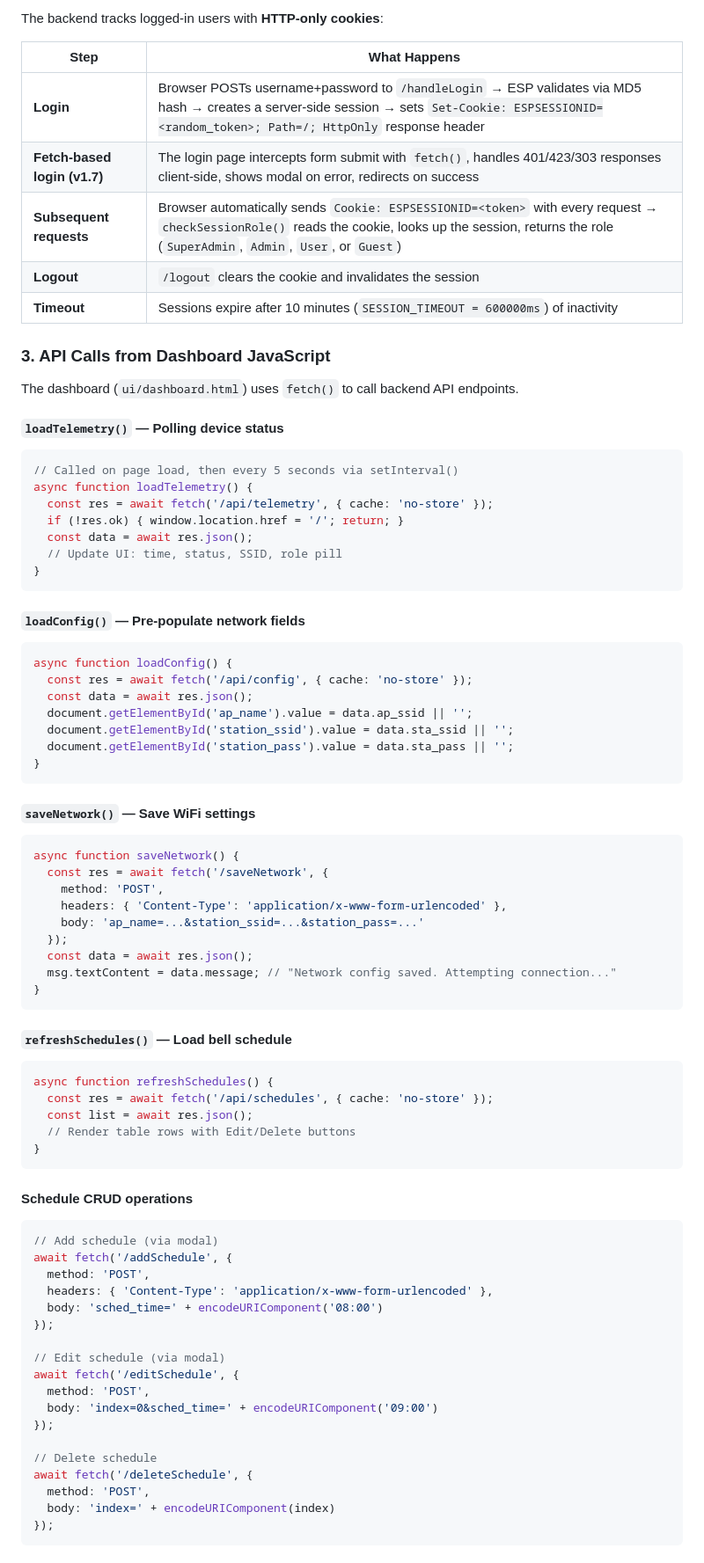
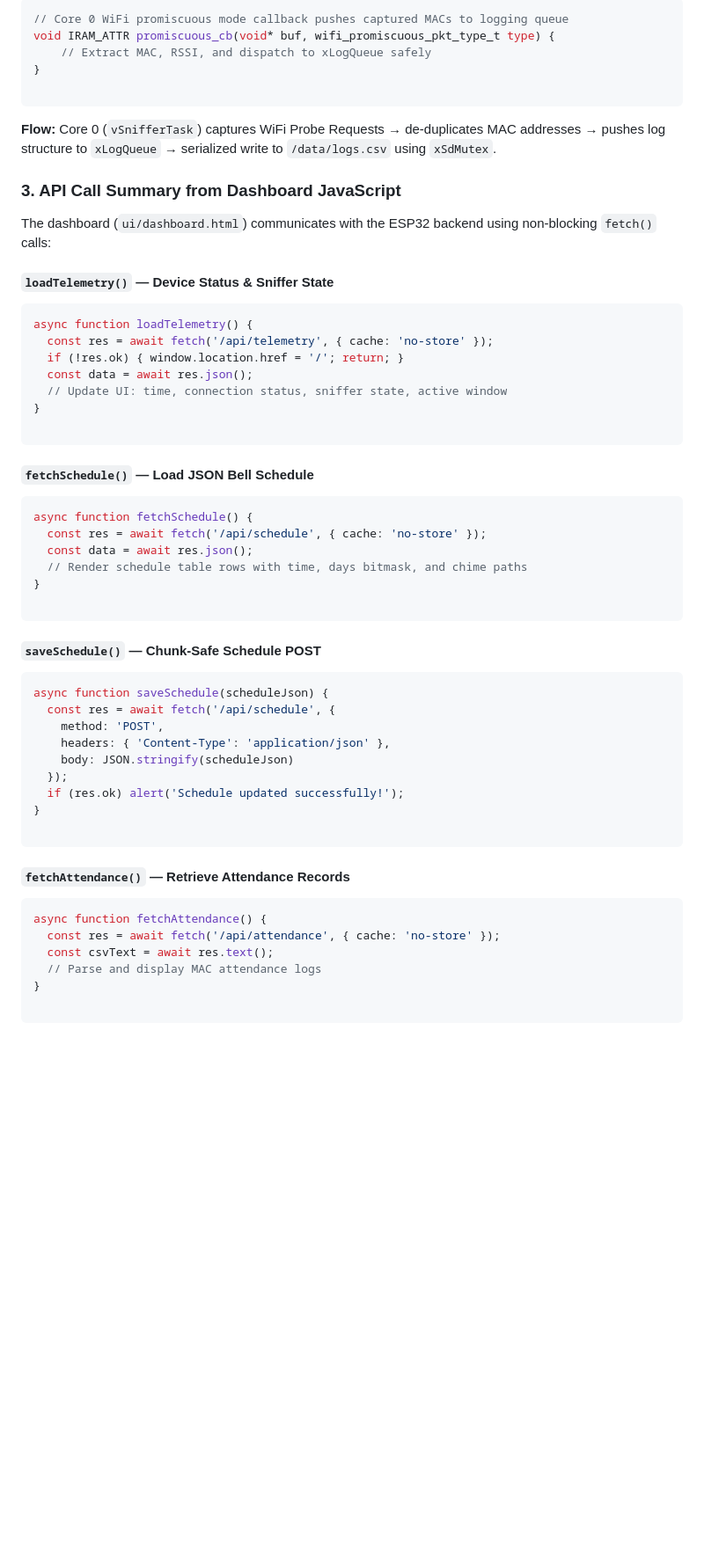
Before and after one commit to poohbears123/capstone_elem_smart-bell, a Markdown page: README.md, the part around one of its changes. Shown at 88% size. GitHub-like rendering; blank space fills up the shorter version.

````diff
--- a/README.md
+++ b/README.md
@@ -142,81 +213,63 @@ server.on("/", []() {
 
-The backend tracks logged-in users with **HTTP-only cookies**:
+```cpp
+// Core 0 WiFi promiscuous mode callback pushes captured MACs to logging queue
+void IRAM_ATTR promiscuous_cb(void* buf, wifi_promiscuous_pkt_type_t type) {
+    // Extract MAC, RSSI, and dispatch to xLogQueue safely
+}
 
-| Step | What Happens |
-|---|---|
-| **Login** | Browser POSTs username+password to `/handleLogin` → ESP validates via MD5 hash → creates a server-side session → sets `Set-Cookie: ESPSESSIONID=<random_token>; Path=/; HttpOnly` response header |
-| **Fetch-based login (v1.7)** | The login page intercepts form submit with `fetch()`, handles 401/423/303 responses client-side, shows modal on error, redirects on success |
-| **Subsequent requests** | Browser automatically sends `Cookie: ESPSESSIONID=<token>` with every request → `checkSessionRole()` reads the cookie, looks up the session, returns the role (`SuperAdmin`, `Admin`, `User`, or `Guest`) |
-| **Logout** | `/logout` clears the cookie and invalidates the session |
-| **Timeout** | Sessions expire after 10 minutes (`SESSION_TIMEOUT = 600000ms`) of inactivity |
+```
 
-### 3. API Calls from Dashboard JavaScript
+**Flow:** Core 0 (`vSnifferTask`) captures WiFi Probe Requests → de-duplicates MAC addresses → pushes log structure to `xLogQueue` → serialized write to `/data/logs.csv` using `xSdMutex`.
 
-The dashboard (`ui/dashboard.html`) uses `fetch()` to call backend API endpoints.
+### 3. API Call Summary from Dashboard JavaScript
 
-#### `loadTelemetry()` — Polling device status
+The dashboard (`ui/dashboard.html`) communicates with the ESP32 backend using non-blocking `fetch()` calls:
+
+#### `loadTelemetry()` — Device Status & Sniffer State
+
 ```javascript
-// Called on page load, then every 5 seconds via setInterval()
 async function loadTelemetry() {
   const res = await fetch('/api/telemetry', { cache: 'no-store' });
   if (!res.ok) { window.location.href = '/'; return; }
   const data = await res.json();
-  // Update UI: time, status, SSID, role pill
+  // Update UI: time, connection status, sniffer state, active window
 }
+
 ```
 
-#### `loadConfig()` — Pre-populate network fields
+#### `fetchSchedule()` — Load JSON Bell Schedule
+
 ```javascript
-async function loadConfig() {
-  const res = await fetch('/api/config', { cache: 'no-store' });
+async function fetchSchedule() {
+  const res = await fetch('/api/schedule', { cache: 'no-store' });
   const data = await res.json();
-  document.getElementById('ap_name').value = data.ap_ssid || '';
-  document.getElementById('station_ssid').value = data.sta_ssid || '';
-  document.getElementById('station_pass').value = data.sta_pass || '';
+  // Render schedule table rows with time, days bitmask, and chime paths
 }
+
 ```
 
-#### `saveNetwork()` — Save WiFi settings
+#### `saveSchedule()` — Chunk-Safe Schedule POST
+
 ```javascript
-async function saveNetwork() {
-  const res = await fetch('/saveNetwork', {
+async function saveSchedule(scheduleJson) {
+  const res = await fetch('/api/schedule', {
     method: 'POST',
-    headers: { 'Content-Type': 'application/x-www-form-urlencoded' },
-    body: 'ap_name=...&station_ssid=...&station_pass=...'
+    headers: { 'Content-Type': 'application/json' },
+    body: JSON.stringify(scheduleJson)
   });
-  const data = await res.json();
-  msg.textContent = data.message; // "Network config saved. Attempting connection..."
+  if (res.ok) alert('Schedule updated successfully!');
 }
+
 ```
 
-#### `refreshSchedules()` — Load bell schedule
+#### `fetchAttendance()` — Retrieve Attendance Records
+
 ```javascript
-async function refreshSchedules() {
-  const res = await fetch('/api/schedules', { cache: 'no-store' });
-  const list = await res.json();
-  // Render table rows with Edit/Delete buttons
+async function fetchAttendance() {
+  const res = await fetch('/api/attendance', { cache: 'no-store' });
+  const csvText = await res.text();
+  // Parse and display MAC attendance logs
 }
+
 ```
 
-#### Schedule CRUD operations
-```javascript
-// Add schedule (via modal)
-await fetch('/addSchedule', {
-  method: 'POST',
-  headers: { 'Content-Type': 'application/x-www-form-urlencoded' },
-  body: 'sched_time=' + encodeURIComponent('08:00')
-});
-
-// Edit schedule (via modal)
-await fetch('/editSchedule', {
-  method: 'POST',
-  body: 'index=0&sched_time=' + encodeURIComponent('09:00')
-});
-
-// Delete schedule
-await fetch('/deleteSchedule', {
-  method: 'POST',
-  body: 'index=' + encodeURIComponent(index)
-});
-```
-
````
Also changed, not shown: other parts of README.md (+221 -189 lines).
